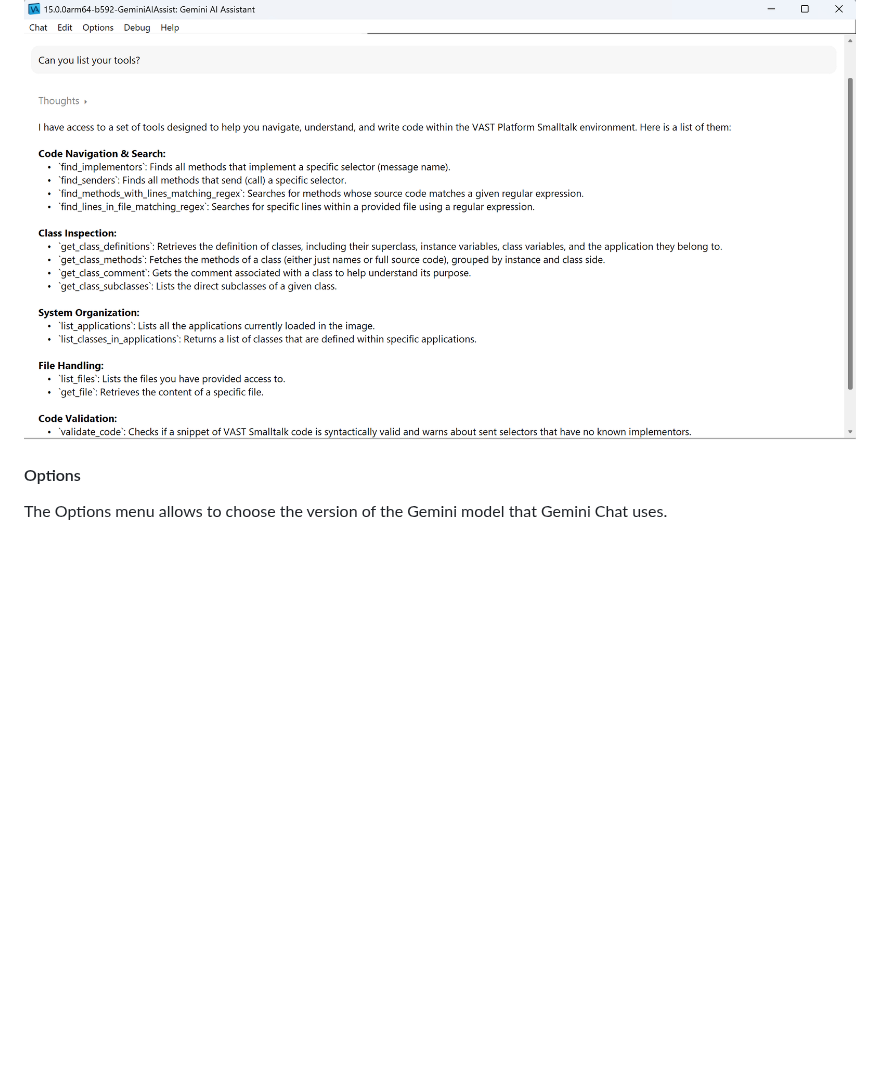
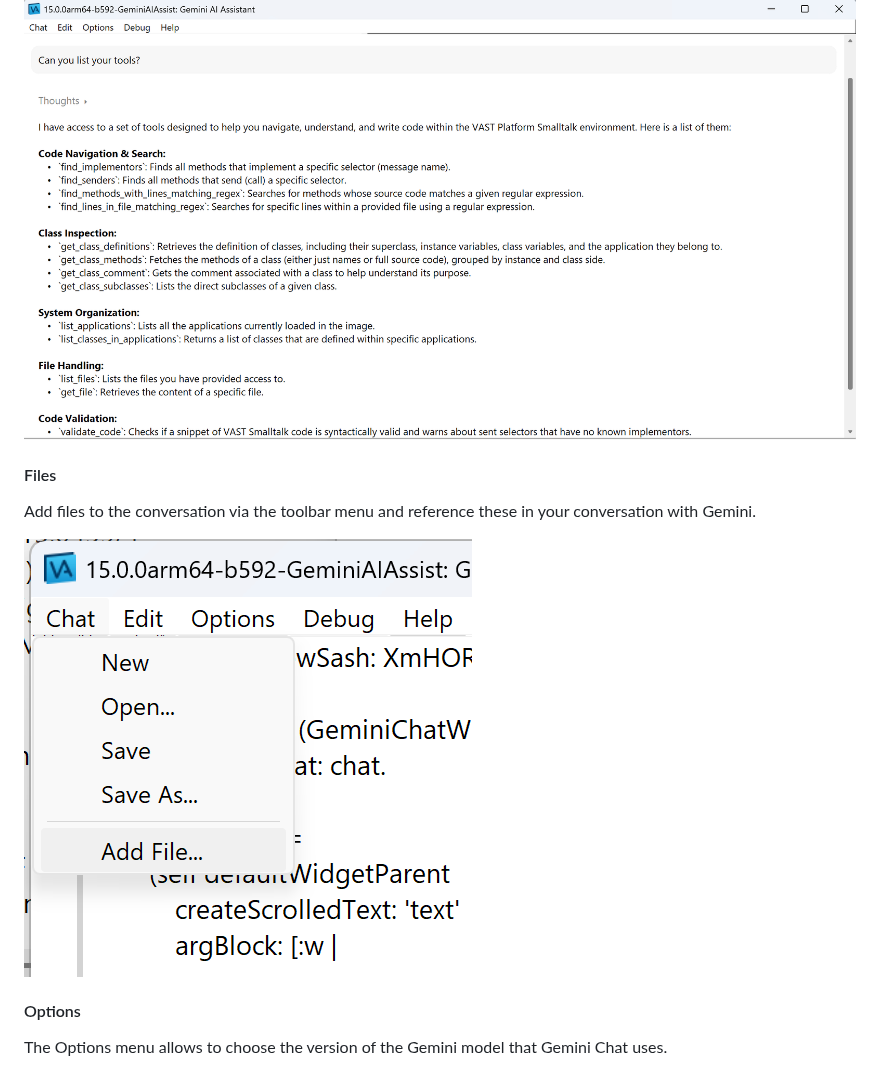
Before and after one commit to instantiations/VAST-Platform-AI-Assistant, a Markdown page: README.md, the part around the change. Rendered like a GitHub page; pictures changed too: docs/images/Files.png (added); blank space fills up the shorter version.

Commit message:
Also show files in the features

```diff
--- a/README.md
+++ b/README.md
@@ -51,6 +51,12 @@ Gemini AI Assistant has access to a set of tools designed to help navigate, unde
 
 ![Gemini Tools](/docs/images/Gemini-Tools.png)
 
+#### Files
+
+Add files to the conversation via the toolbar menu and reference these in your conversation with Gemini.
+
+![Files](/docs/images/Files.png)
+
 #### Options
 
 The Options menu allows to choose the version of the Gemini model that Gemini Chat uses.
```
